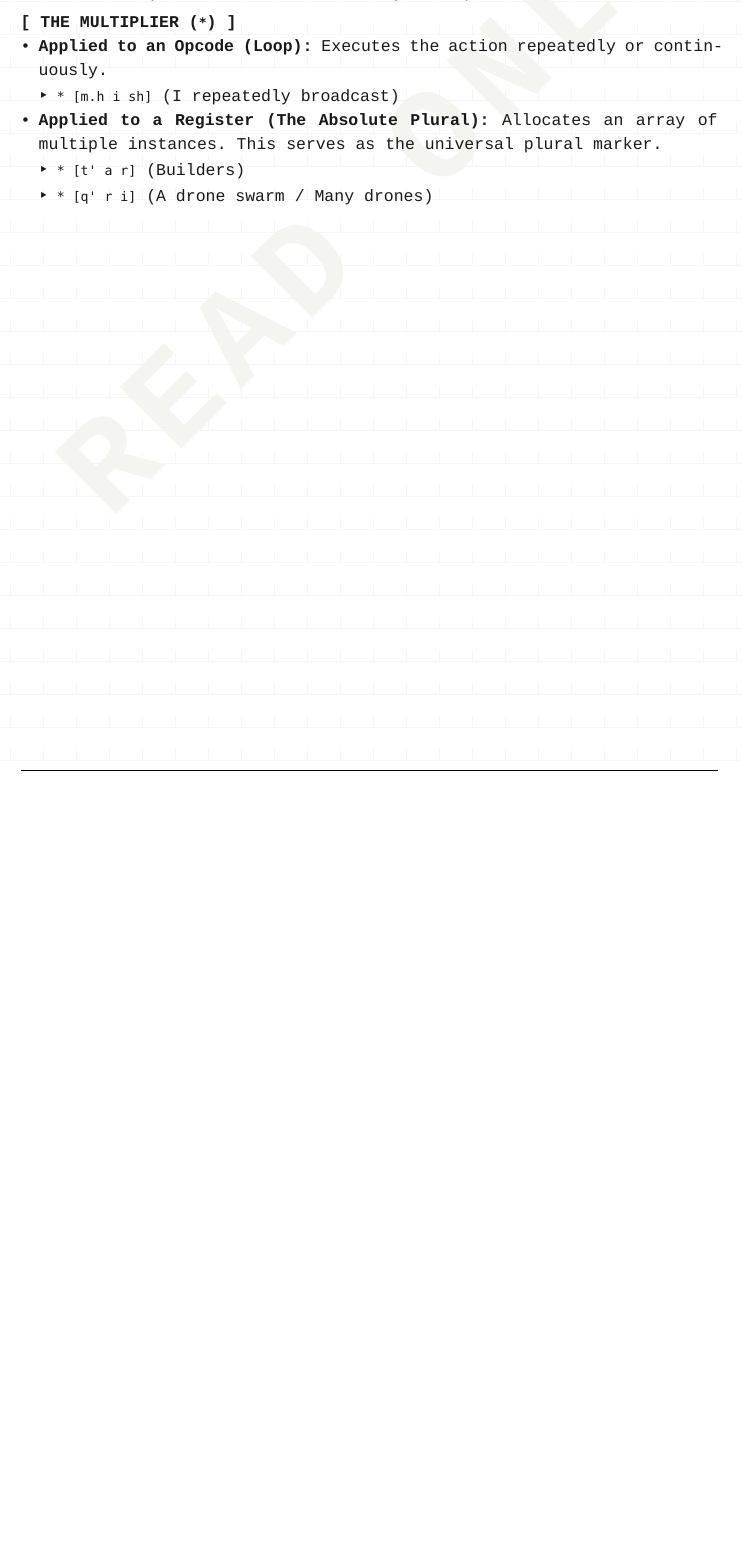
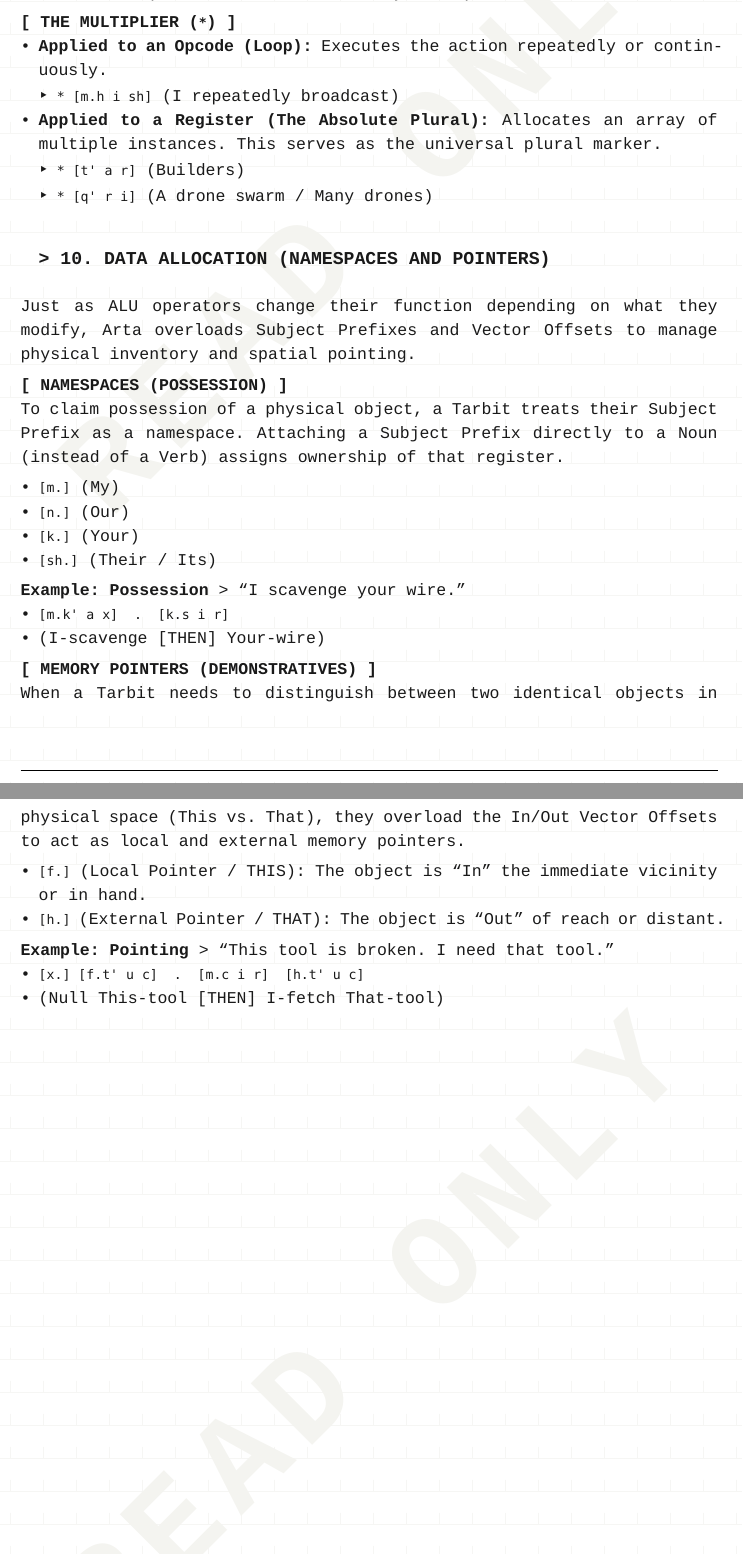
Before and after one commit to 0rayn/Arta-specs, a Typst document (specs.typ, which reads src/03-syntax.typ): part of page 15 of 28 before the commit and two parts of pages 15 and 16 of 29 after it, the two joined at a grey line, cut so that both start at the same text, the shorter picture padded with empty space. Compiled offline with Typst 0.15; a missing font is replaced by an installed copy or a similar font.

Commit message:
can't even count the things I added/changed

```diff
--- a/src/03-syntax.typ
+++ b/src/03-syntax.typ
@@ -180,3 +180,31 @@ The Arithmetic Logic Unit (ALU) symbols do more than just math. When placed befo
 - *Applied to a Register (The Absolute Plural):* Allocates an array of multiple instances. This serves as the universal plural marker.
   - `* [t' a r]` (Builders)
   - `* [q' r i]` (A drone swarm / Many drones)
+
+  == 10. Data Allocation (Namespaces and Pointers)
+
+Just as ALU operators change their function depending on what they modify, Arta overloads Subject Prefixes and Vector Offsets to manage physical inventory and spatial pointing.
+
+*[ NAMESPACES (POSSESSION) ]* \
+To claim possession of a physical object, a Tarbit treats their Subject Prefix as a namespace. Attaching a Subject Prefix directly to a Noun (instead of a Verb) assigns ownership of that register.
+
+- `[m.]` (My)
+- `[n.]` (Our)
+- `[k.]` (Your)
+- `[sh.]` (Their / Its)
+
+*Example: Possession*
+> "I scavenge your wire."
+- `[m.k' a x]  .  [k.s i r]`
+- (I-scavenge [THEN] Your-wire)
+
+*[ MEMORY POINTERS (DEMONSTRATIVES) ]* \
+When a Tarbit needs to distinguish between two identical objects in physical space (This vs. That), they overload the In/Out Vector Offsets to act as local and external memory pointers.
+
+- `[f.]` (Local Pointer / THIS): The object is "In" the immediate vicinity or in hand.
+- `[h.]` (External Pointer / THAT): The object is "Out" of reach or distant.
+
+*Example: Pointing*
+> "This tool is broken. I need that tool."
+- `[x.] [f.t' u c]  .  [m.c i r]  [h.t' u c]`
+- (Null This-tool [THEN] I-fetch That-tool)
```
Also changed, not shown: specs.pdf, 1 other file.
